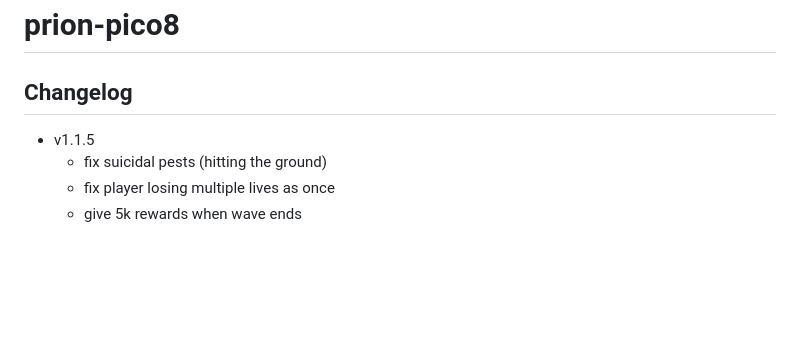
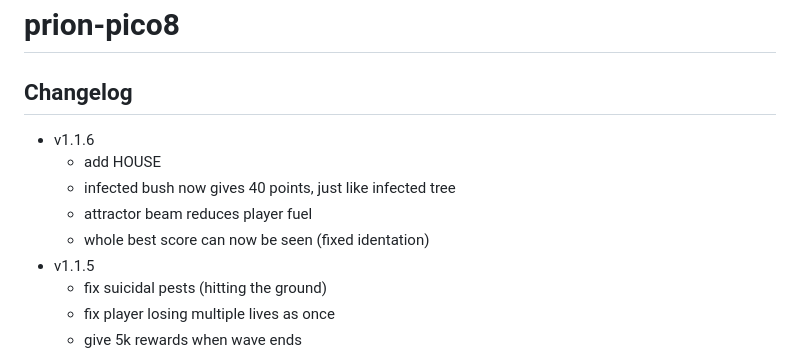
Before and after one commit to tpnk-dev/prion-pico8, a Markdown page: README.md, the part around the change. Drawn GitHub-style; blank space fills up the shorter version.

Commit message:
add changelog for 1.1.6

```diff
--- a/README.md
+++ b/README.md
@@ -1,6 +1,11 @@
 # prion-pico8
 
 ## Changelog
+- v1.1.6
+  - add HOUSE
+  - infected bush now gives 40 points, just like infected tree
+  - attractor beam reduces player fuel
+  - whole best score can now be seen (fixed identation)
 - v1.1.5
   - fix suicidal pests (hitting the ground)
   - fix player losing multiple lives as once
```
